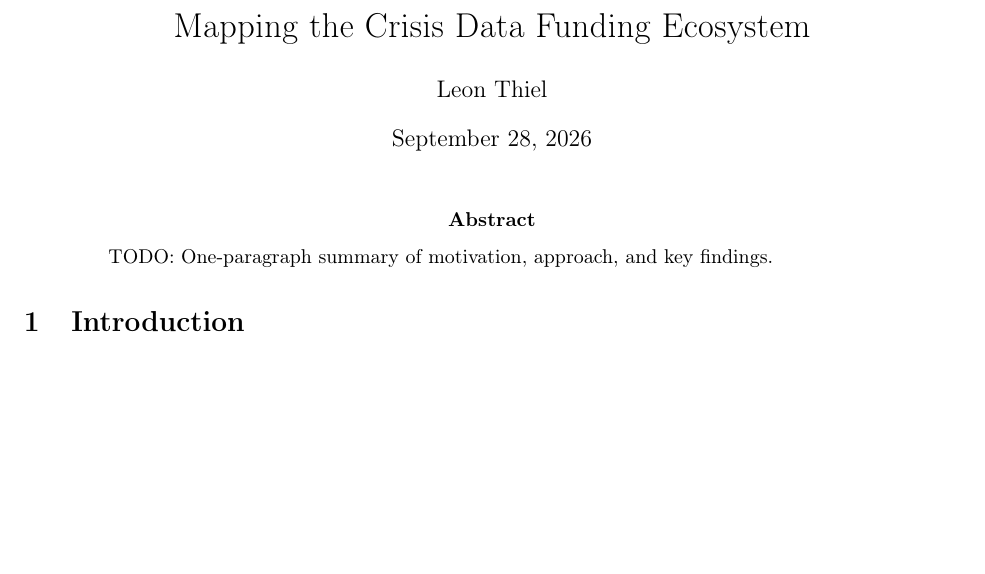
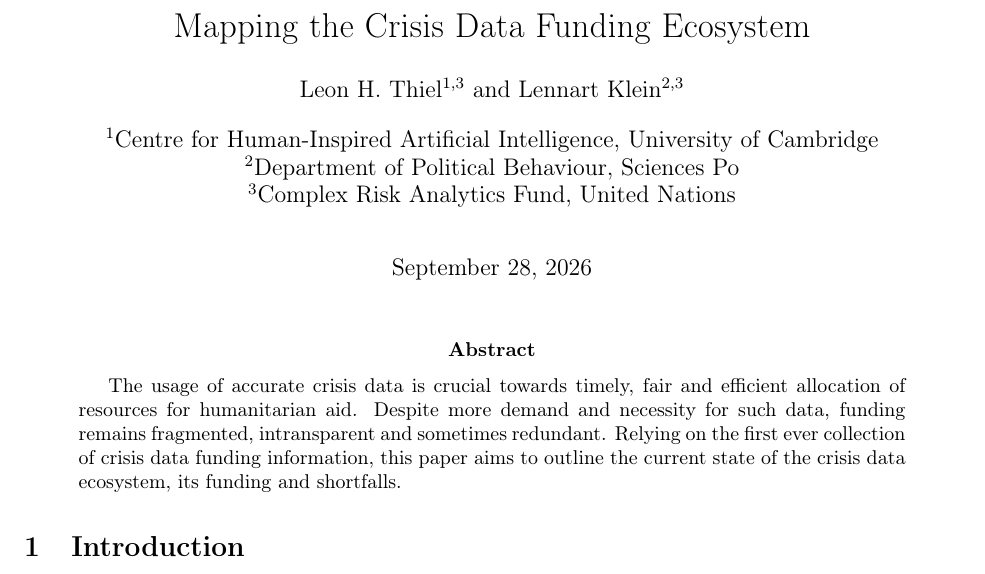
Before and after one commit to leonhenrik/ecosystem-analysis-crisis-data, a LaTeX paper (paper/main.tex, which reads paper/sections/abstract.tex): part of page 1 of 2, cut so that both start at the same text, the shorter picture padded with empty space. Compiled offline with pdfLaTeX.

Commit message:
Setup text

```diff
--- a/paper/main.tex
+++ b/paper/main.tex
@@ -12,8 +12,17 @@
 \addbibresource{bibliography/references.bib}
 
 % ---------- Metadata ----------
+\usepackage{authblk}
+
 \title{Mapping the Crisis Data Funding Ecosystem}
-\author{Leon Thiel}
+
+\author[1,3]{Leon H. Thiel}
+\author[2,3]{Lennart Klein}
+
+\affil[1]{Centre for Human-Inspired Artificial Intelligence, University of Cambridge}
+\affil[2]{Department of Political Behaviour, Sciences Po}
+\affil[3]{Complex Risk Analytics Fund, United Nations}
+
 \date{\today}
 
 \begin{document}
--- a/paper/sections/abstract.tex
+++ b/paper/sections/abstract.tex
@@ -1 +1 @@
-TODO: One-paragraph summary of motivation, approach, and key findings.
+The usage of accurate crisis data is crucial towards timely, fair and efficient allocation of resources for humanitarian aid. Despite more demand and necessity for such data, funding remains fragmented, intransparent and sometimes redundant. Relying on the first ever collection of crisis data funding information, this paper aims to outline the current state of the crisis data ecosystem, its funding and shortfalls.
```
Also changed, not shown: paper/out/main.pdf (added), 1 other file.
